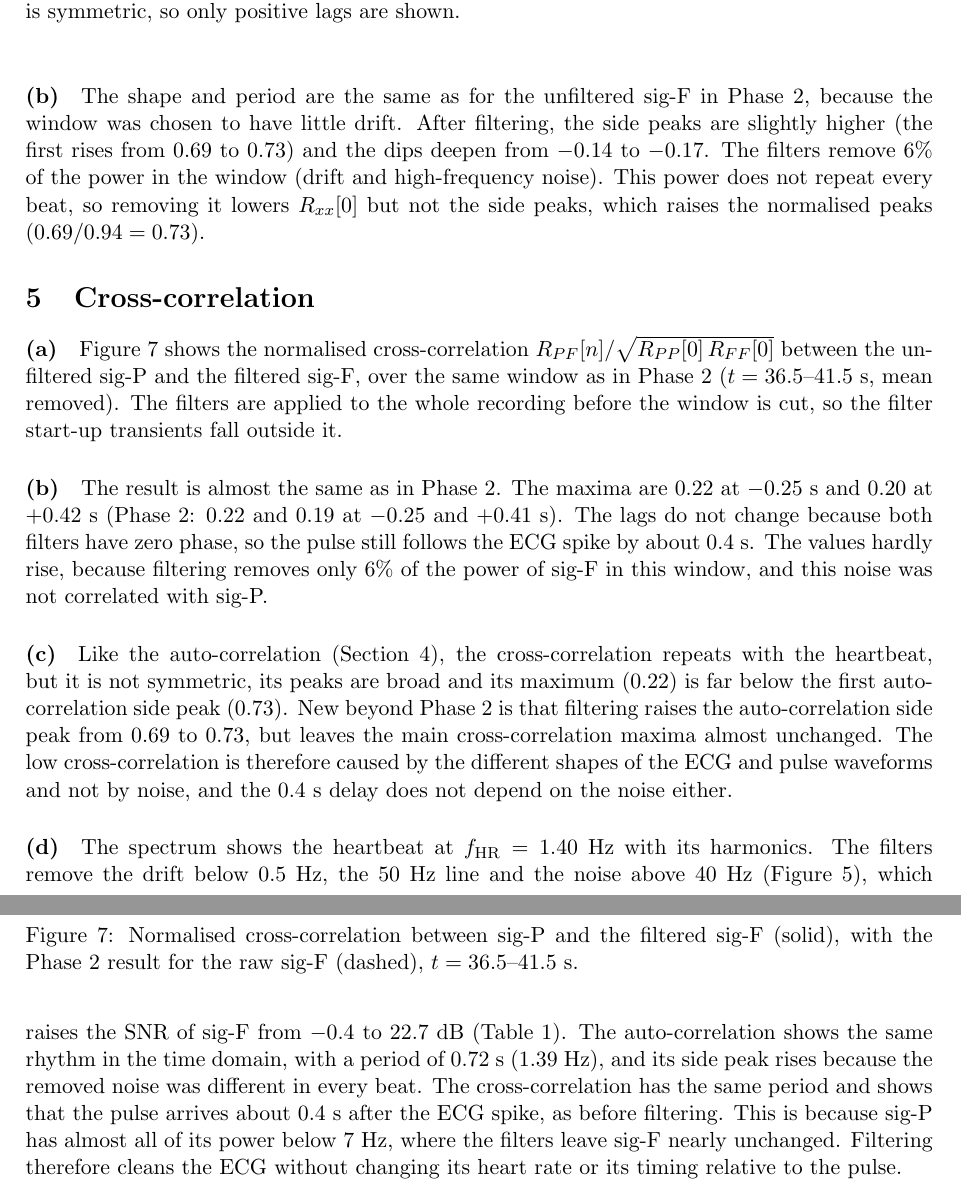
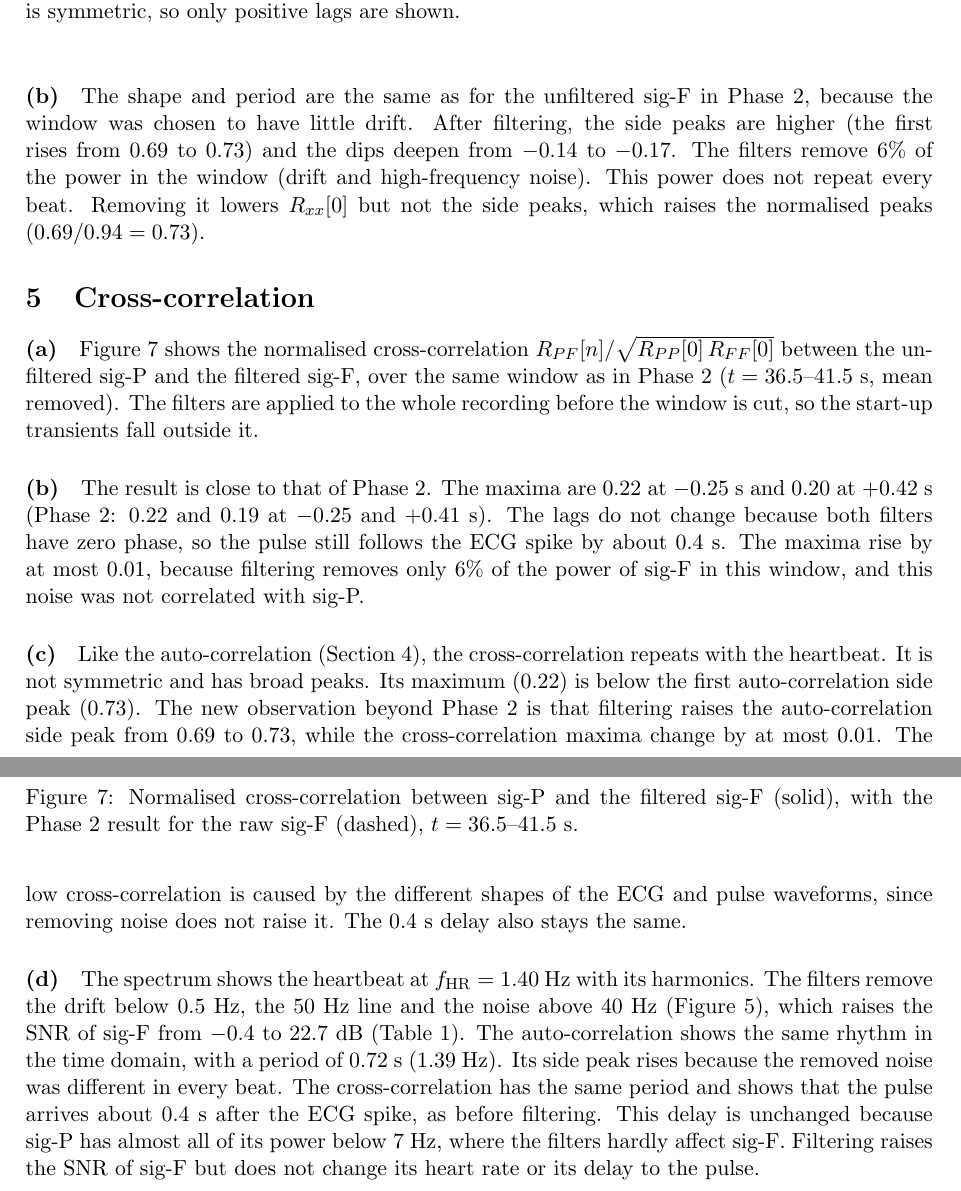
Before and after one commit to krlberg/ECG-Final-Report, a LaTeX document (main.tex): two parts of pages 5 and 6 of 6, joined at a grey line, cut so that both start at the same text. Compiled offline with pdfLaTeX.

Commit message:
Style pass: plainer sentences, remove AI-like phrasing
Co-Authored-By: Claude Opus 5.5 <noreply@anthropic.com>

```diff
--- a/main.tex
+++ b/main.tex
@@ -241,10 +242,10 @@ dips down to $-0.17$ at $\pm 0.075$~s, and between the beats the curve stays clo
 
 % Manual 2.3.4b Compare your new correlation result with the unfiltered case in Phase 2.
 \paragraph{(b)} The shape and period are the same as for the unfiltered sig-F in Phase 2,
-because the window was chosen to have little drift. After filtering, the side peaks are slightly
+because the window was chosen to have little drift. After filtering, the side peaks are
 higher (the first rises from 0.69 to 0.73) and the dips deepen from $-0.14$ to $-0.17$. The
 filters remove 6\% of the power in the window (drift and high-frequency noise). This power does
-not repeat every beat, so removing it lowers $R_{xx}[0]$ but not the side peaks, which raises the
+not repeat every beat. Removing it lowers $R_{xx}[0]$ but not the side peaks, which raises the
 normalised peaks ($0.69/0.94 = 0.73$).
 
 % =====================================================================
@@ -253,7 +254,7 @@ normalised peaks ($0.69/0.94 = 0.73$).
 % Manual 2.3.5a Calculate and plot the cross-correlation between sig-P and the filtered signal.
 \paragraph{(a)} Figure~\ref{fig:xcorr-filt} shows the normalised cross-correlation
 $R_{PF}[n]/\sqrt{R_{PP}[0]\,R_{FF}[0]}$ between the unfiltered sig-P and the filtered sig-F,
-over the same window as in Phase 2 ($t = 36.5$--41.5~s, mean removed). The filters are applied to the whole recording before the window is cut, so the filter start-up transients fall outside it.
+over the same window as in Phase 2 ($t = 36.5$--41.5~s, mean removed). The filters are applied to the whole recording before the window is cut, so the start-up transients fall outside it.
 
 \begin{figure}[!htb]
   \centering
@@ -264,19 +265,19 @@ over the same window as in Phase 2 ($t = 36.5$--41.5~s, mean removed). The filte
 \end{figure}
 
 % Manual 2.3.5b Compare your new correlation result with the unfiltered case in Phase 2.
-\paragraph{(b)} The result is almost the same as in Phase 2. The maxima are 0.22 at $-0.25$~s
+\paragraph{(b)} The result is close to that of Phase 2. The maxima are 0.22 at $-0.25$~s
 and 0.20 at $+0.42$~s (Phase 2: 0.22 and 0.19 at $-0.25$ and $+0.41$~s). The lags do not change because both filters have zero phase, so the pulse still
-follows the ECG spike by about 0.4~s. The values hardly rise, because filtering removes only
+follows the ECG spike by about 0.4~s. The maxima rise by at most 0.01, because filtering removes only
 6\% of the power of sig-F in this window, and this noise was not correlated with sig-P.
 
 % Manual 2.3.5c Compare your cross-correlation observations to your auto-correlation
 % observations. What are your new observations beyond Phase 2?
 \paragraph{(c)} Like the auto-correlation (Section~\ref{sec:acf}), the cross-correlation
-repeats with the heartbeat, but it is not symmetric, its peaks are broad and its maximum (0.22) is
-far below the first auto-correlation side peak (0.73). New beyond Phase 2 is that filtering raises
-the auto-correlation side peak from 0.69 to 0.73, but leaves the main cross-correlation maxima
-almost unchanged. The low cross-correlation is therefore caused by the different shapes of the ECG
-and pulse waveforms and not by noise, and the 0.4~s delay does not depend on the noise either.
+repeats with the heartbeat. It is not symmetric and has broad peaks. Its maximum (0.22) is
+below the first auto-correlation side peak (0.73). The new observation beyond Phase 2 is
+that filtering raises the auto-correlation side peak from 0.69 to 0.73, while the cross-correlation
+maxima change by at most 0.01. The low cross-correlation is caused by the different shapes of the
+ECG and pulse waveforms, since removing noise does not raise it. The 0.4~s delay also stays the same.
 
 
 % Manual 2.3.5d Conclude with a combined interpretation of the Fourier transform,
@@ -285,11 +286,11 @@ and pulse waveforms and not by noise, and the 0.4~s delay does not depend on the
 harmonics. The filters remove the drift below 0.5~Hz, the 50~Hz line and the noise above 40~Hz
 (Figure~\ref{fig:lp-signal}), which raises the SNR of sig-F from $-0.4$ to 22.7~dB
 (Table~\ref{tab:snr}). The auto-correlation shows the same rhythm in the time domain, with a
-period of 0.72~s (1.39~Hz), and its side peak rises because the removed noise was different in
+period of 0.72~s (1.39~Hz). Its side peak rises because the removed noise was different in
 every beat. The cross-correlation has the same period and shows that the pulse arrives about
-0.4~s after the ECG spike, as before filtering. This is because sig-P has almost all of its power
-below 7~Hz, where the filters leave sig-F nearly unchanged. Filtering therefore cleans the ECG
-without changing its heart rate or its timing relative to the pulse.
+0.4~s after the ECG spike, as before filtering. This delay is unchanged because sig-P has almost
+all of its power below 7~Hz, where the filters hardly affect sig-F. Filtering raises the SNR of
+sig-F but does not change its heart rate or its delay to the pulse.
 
 
 \end{document}
```
Also changed, not shown: main.tex (43 more changed lines).
